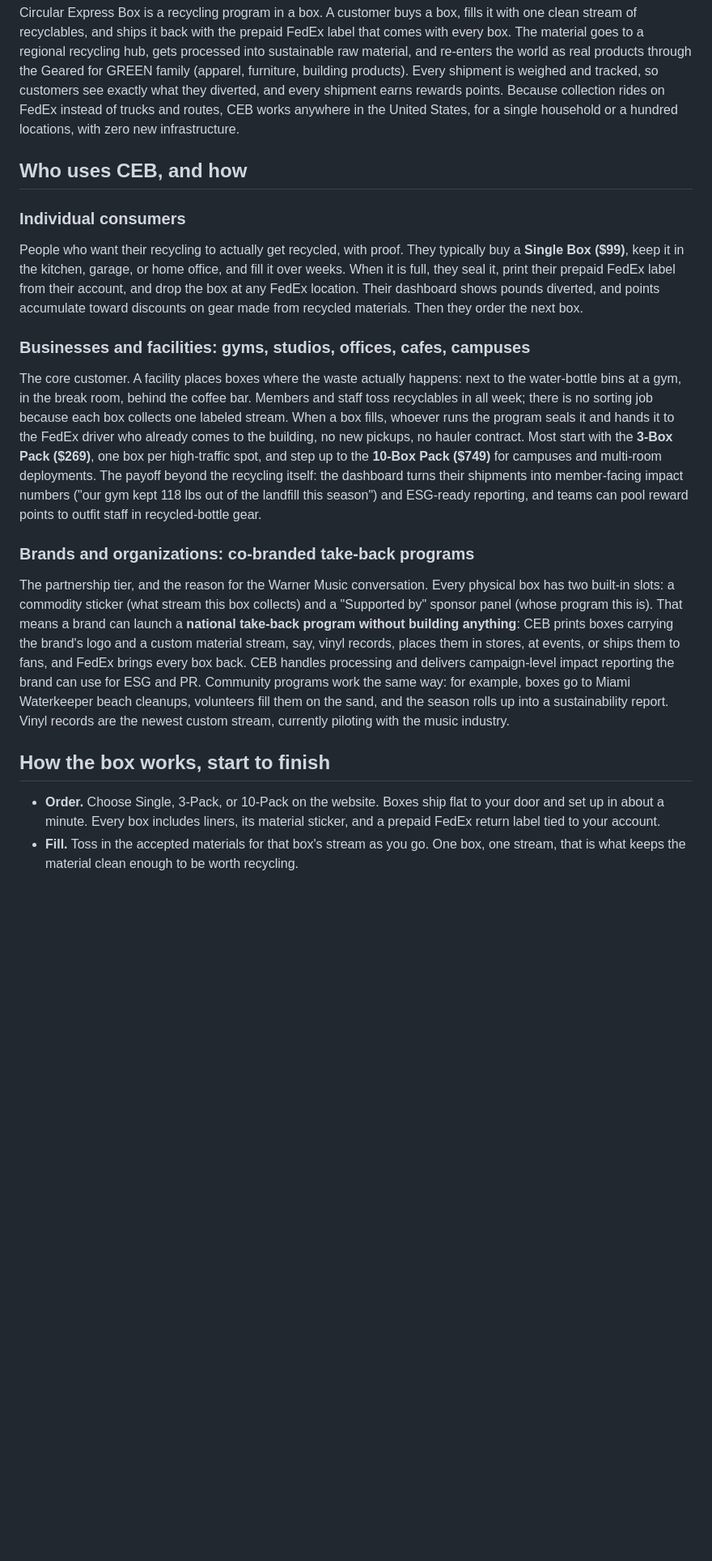
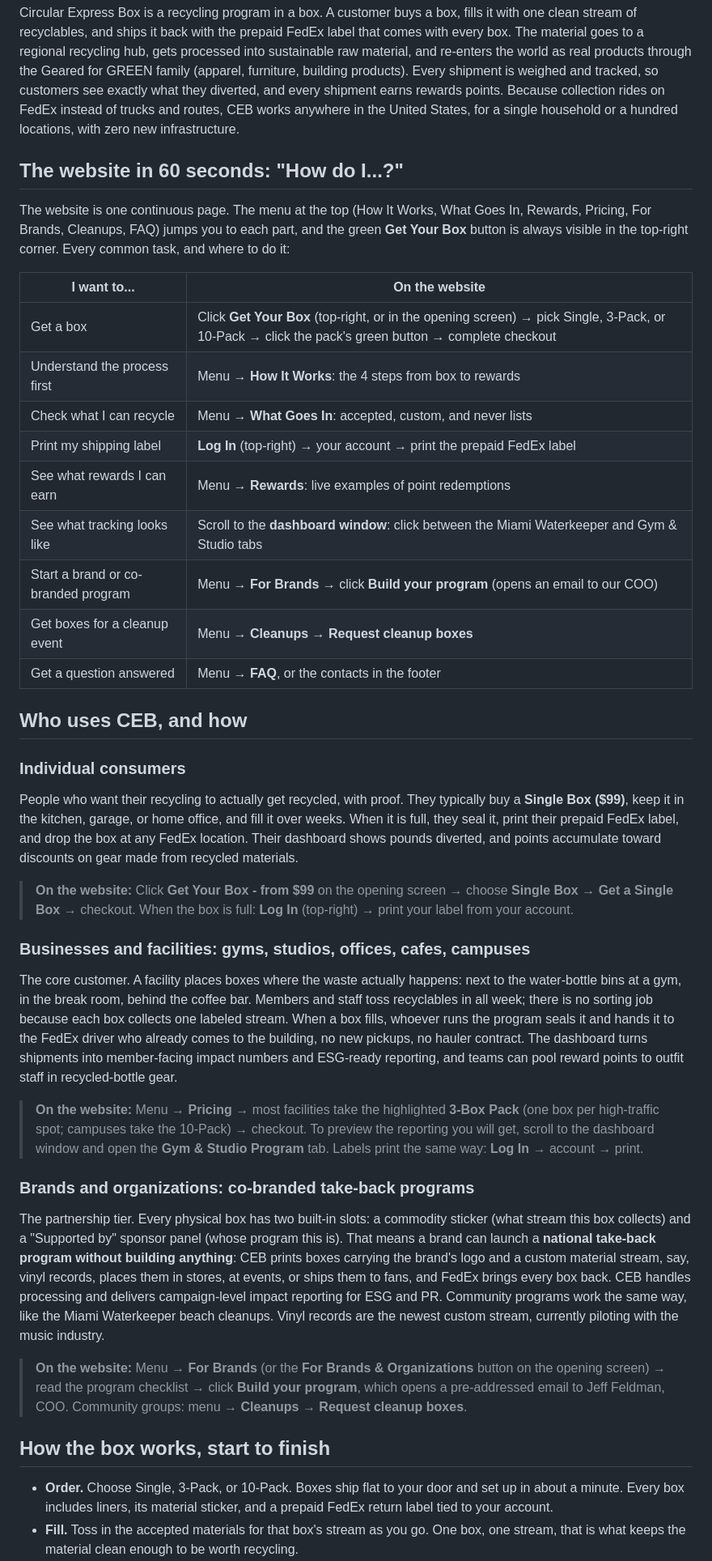
Before and after one commit to Jmgordon113/ceb-landing, a Markdown page: OVERVIEW.md, the part around one of its changes. Shown at 81% size. GitHub-like rendering; blank space fills up the shorter version.

```diff
--- a/OVERVIEW.md
+++ b/OVERVIEW.md
@@ -9,23 +9,46 @@
 Circular Express Box is a recycling program in a box. A customer buys a box, fills it with one clean stream of recyclables, and ships it back with the prepaid FedEx label that comes with every box. The material goes to a regional recycling hub, gets processed into sustainable raw material, and re-enters the world as real products through the Geared for GREEN family (apparel, furniture, building products). Every shipment is weighed and tracked, so customers see exactly what they diverted, and every shipment earns rewards points.
 Because collection rides on FedEx instead of trucks and routes, CEB works anywhere in the United States, for a single household or a hundred locations, with zero new infrastructure.
 
+## The website in 60 seconds: "How do I...?"
+
+The website is one continuous page. The menu at the top (How It Works, What Goes In, Rewards, Pricing, For Brands, Cleanups, FAQ) jumps you to each part, and the green **Get Your Box** button is always visible in the top-right corner. Every common task, and where to do it:
+
+  | I want to... | On the website |
+|---|---|
+  | Get a box | Click **Get Your Box** (top-right, or in the opening screen) → pick Single, 3-Pack, or 10-Pack → click the pack's green button → complete checkout |
+  | Understand the process first | Menu → **How It Works**: the 4 steps from box to rewards |
+  | Check what I can recycle | Menu → **What Goes In**: accepted, custom, and never lists |
+  | Print my shipping label | **Log In** (top-right) → your account → print the prepaid FedEx label |
+  | See what rewards I can earn | Menu → **Rewards**: live examples of point redemptions |
+  | See what tracking looks like | Scroll to the **dashboard window**: click between the Miami Waterkeeper and Gym & Studio tabs |
+  | Start a brand or co-branded program | Menu → **For Brands** → click **Build your program** (opens an email to our COO) |
+  | Get boxes for a cleanup event | Menu → **Cleanups** → **Request cleanup boxes** |
+  | Get a question answered | Menu → **FAQ**, or the contacts in the footer |
+
 ## Who uses CEB, and how
 
 ### Individual consumers
 
-People who want their recycling to actually get recycled, with proof. They typically buy a **Single Box ($99)**, keep it in the kitchen, garage, or home office, and fill it over weeks. When it is full, they seal it, print their prepaid FedEx label from their account, and drop the box at any FedEx location. Their dashboard shows pounds diverted, and points accumulate toward discounts on gear made from recycled materials. Then they order the next box.
+People who want their recycling to actually get recycled, with proof. They typically buy a **Single Box ($99)**, keep it in the kitchen, garage, or home office, and fill it over weeks. When it is full, they seal it, print their prepaid FedEx label, and drop the box at any FedEx location. Their dashboard shows pounds diverted, and points accumulate toward discounts on gear made from recycled materials.
+
+> **On the website:**
+Click **Get Your Box - from $99** on the opening screen → choose **Single Box** → **Get a Single Box** → checkout. When the box is full: **Log In** (top-right) → print your label from your account.
 
 ### Businesses and facilities: gyms, studios, offices, cafes, campuses
 
-The core customer. A facility places boxes where the waste actually happens: next to the water-bottle bins at a gym, in the break room, behind the coffee bar. Members and staff toss recyclables in all week; there is no sorting job because each box collects one labeled stream. When a box fills, whoever runs the program seals it and hands it to the FedEx driver who already comes to the building, no new pickups, no hauler contract.
-Most start with the **3-Box Pack ($269)**, one box per high-traffic spot, and step up to the **10-Box Pack ($749)** for campuses and multi-room deployments. The payoff beyond the recycling itself: the dashboard turns their shipments into member-facing impact numbers ("our gym kept 118 lbs out of the landfill this season") and ESG-ready reporting, and teams can pool reward points to outfit staff in recycled-bottle gear.
+The core customer. A facility places boxes where the waste actually happens: next to the water-bottle bins at a gym, in the break room, behind the coffee bar. Members and staff toss recyclables in all week; there is no sorting job because each box collects one labeled stream. When a box fills, whoever runs the program seals it and hands it to the FedEx driver who already comes to the building, no new pickups, no hauler contract. The dashboard turns shipments into member-facing impact numbers and ESG-ready reporting, and teams can pool reward points to outfit staff in recycled-bottle gear.
+
+> **On the website:**
+Menu → **Pricing** → most facilities take the highlighted **3-Box Pack** (one box per high-traffic spot; campuses take the 10-Pack) → checkout. To preview the reporting you will get, scroll to the dashboard window and open the **Gym & Studio Program** tab. Labels print the same way: **Log In** → account → print.
 
 ### Brands and organizations: co-branded take-back programs
 
-The partnership tier, and the reason for the Warner Music conversation. Every physical box has two built-in slots: a commodity sticker (what stream this box collects) and a "Supported by" sponsor panel (whose program this is). That means a brand can launch a **national take-back program without building anything**: CEB prints boxes carrying the brand's logo and a custom material stream, say, vinyl records, places them in stores, at events, or ships them to fans, and FedEx brings every box back. CEB handles processing and delivers campaign-level impact reporting the brand can use for ESG and PR.
-Community programs work the same way: for example, boxes go to Miami Waterkeeper beach cleanups, volunteers fill them on the sand, and the season rolls up into a sustainability report. Vinyl records are the newest custom stream, currently piloting with the music industry.
+The partnership tier. Every physical box has two built-in slots: a commodity sticker (what stream this box collects) and a "Supported by" sponsor panel (whose program this is). That means a brand can launch a **national take-back program without building anything**: CEB prints boxes carrying the brand's logo and a custom material stream, say, vinyl records, places them in stores, at events, or ships them to fans, and FedEx brings every box back. CEB handles processing and delivers campaign-level impact reporting for ESG and PR. Community programs work the same way, like the Miami Waterkeeper beach cleanups. Vinyl records are the newest custom stream, currently piloting with the music industry.
+
+> **On the website:**
+Menu → **For Brands** (or the **For Brands & Organizations** button on the opening screen) → read the program checklist → click **Build your program**, which opens a pre-addressed email to Jeff Feldman, COO. Community groups: menu → **Cleanups** → **Request cleanup boxes**.
 
 ## How the box works, start to finish
 
-  - **Order.** Choose Single, 3-Pack, or 10-Pack on the website. Boxes ship flat to your door and set up in about a minute. Every box includes liners, its material sticker, and a prepaid FedEx return label tied to your account.
+  - **Order.** Choose Single, 3-Pack, or 10-Pack. Boxes ship flat to your door and set up in about a minute. Every box includes liners, its material sticker, and a prepaid FedEx return label tied to your account.
   - **Fill.** Toss in the accepted materials for that box's stream as you go. One box, one stream, that is what keeps the material clean enough to be worth recycling.
```
Also changed, not shown: other parts of OVERVIEW.md (+38 -18 lines).
